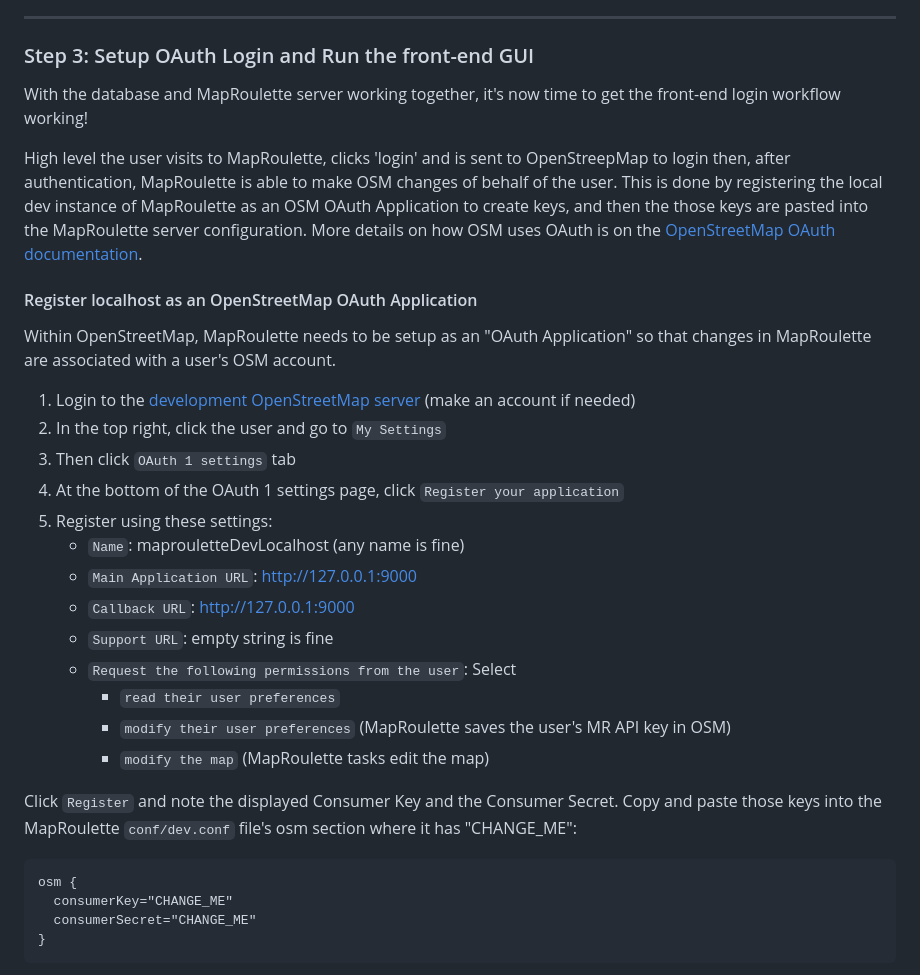
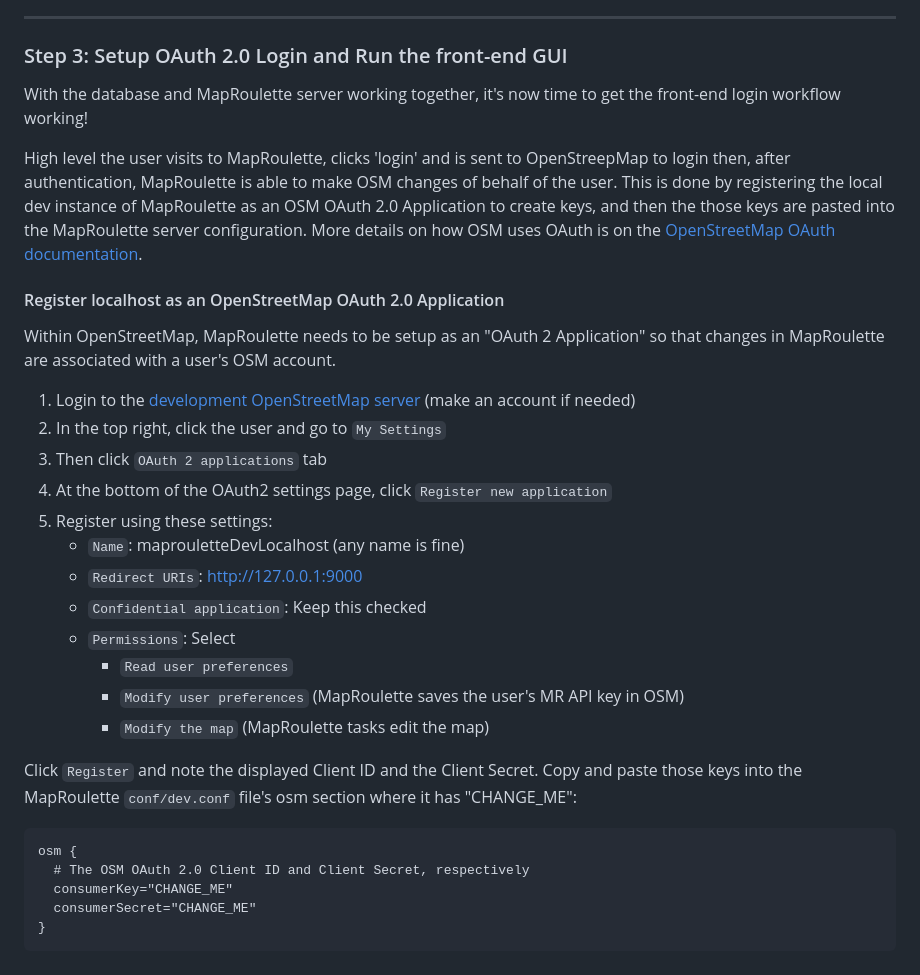
Before and after one commit to tordans/maproulette-backend, a Markdown page: README.md, the part around the change. Rendered like a GitHub page.

Commit message:
Update readme to cover how to create Oauth2 OSM tokens (#1057)

````diff
--- a/README.md
+++ b/README.md
@@ -148,39 +148,39 @@ A few known setup misconfigurations could be:
 
 ---
 
-### Step 3: Setup OAuth Login and Run the front-end GUI
+### Step 3: Setup OAuth 2.0 Login and Run the front-end GUI
 
 With the database and MapRoulette server working together, it's now time to get the front-end login workflow working!
 
 High level the user visits to MapRoulette, clicks 'login' and is sent to OpenStreepMap to login then, after authentication, MapRoulette is able to make OSM changes of behalf
-of the user. This is done by registering the local dev instance of MapRoulette as an OSM OAuth Application to create keys, and then
+of the user. This is done by registering the local dev instance of MapRoulette as an OSM OAuth 2.0 Application to create keys, and then
 the those keys are pasted into the MapRoulette server configuration. More details on how OSM uses OAuth is on
 the [OpenStreetMap OAuth documentation](https://wiki.openstreetmap.org/wiki/OAuth).
 
-#### Register localhost as an OpenStreetMap OAuth Application
+#### Register localhost as an OpenStreetMap OAuth 2.0 Application
 
-Within OpenStreetMap, MapRoulette needs to be setup as an "OAuth Application" so that changes in MapRoulette are associated
+Within OpenStreetMap, MapRoulette needs to be setup as an "OAuth 2 Application" so that changes in MapRoulette are associated
 with a user's OSM account.
 
 1. Login to the [development OpenStreetMap server](https://master.apis.dev.openstreetmap.org) (make an account if needed)
 1. In the top right, click the user and go to `My Settings`
-1. Then click `OAuth 1 settings` tab
-1. At the bottom of the OAuth 1 settings page, click `Register your application`
+1. Then click `OAuth 2 applications` tab
+1. At the bottom of the OAuth2 settings page, click `Register new application`
 1. Register using these settings:
    * `Name`: maprouletteDevLocalhost (any name is fine)
-   * `Main Application URL`: <http://127.0.0.1:9000>
-   * `Callback URL`: <http://127.0.0.1:9000>
-   * `Support URL`: empty string is fine
-   * `Request the following permissions from the user`: Select
-     * `read their user preferences`
-     * `modify their user preferences` (MapRoulette saves the user's MR API key in OSM)
-     * `modify the map` (MapRoulette tasks edit the map)
+   * `Redirect URIs`: <http://127.0.0.1:9000>
+   * `Confidential application`: Keep this checked
+   * `Permissions`: Select
+     * `Read user preferences`
+     * `Modify user preferences` (MapRoulette saves the user's MR API key in OSM)
+     * `Modify the map` (MapRoulette tasks edit the map)
 
-Click `Register` and note the displayed Consumer Key and the Consumer Secret. Copy and paste those keys into the MapRoulette
+Click `Register` and note the displayed Client ID and the Client Secret. Copy and paste those keys into the MapRoulette
 `conf/dev.conf` file's osm section where it has "CHANGE_ME":
 
 ```text
 osm {
+  # The OSM OAuth 2.0 Client ID and Client Secret, respectively
   consumerKey="CHANGE_ME"
   consumerSecret="CHANGE_ME"
 }
````
